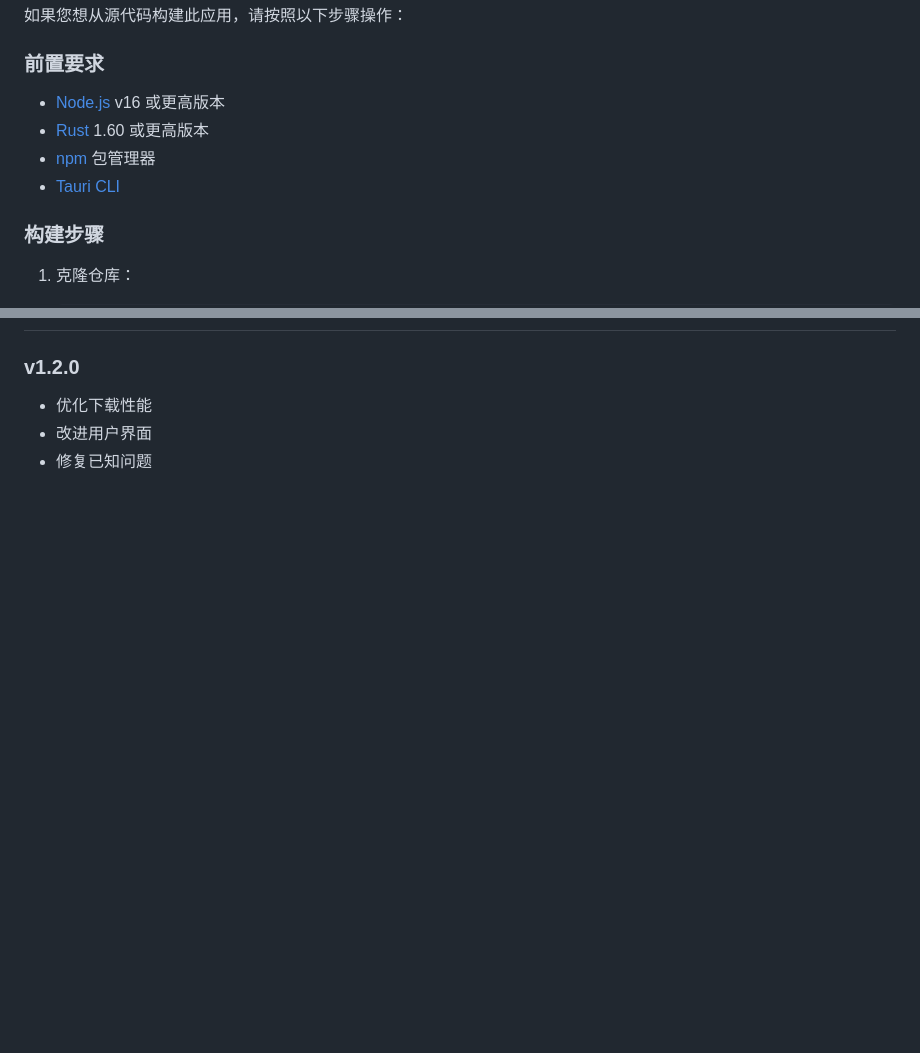
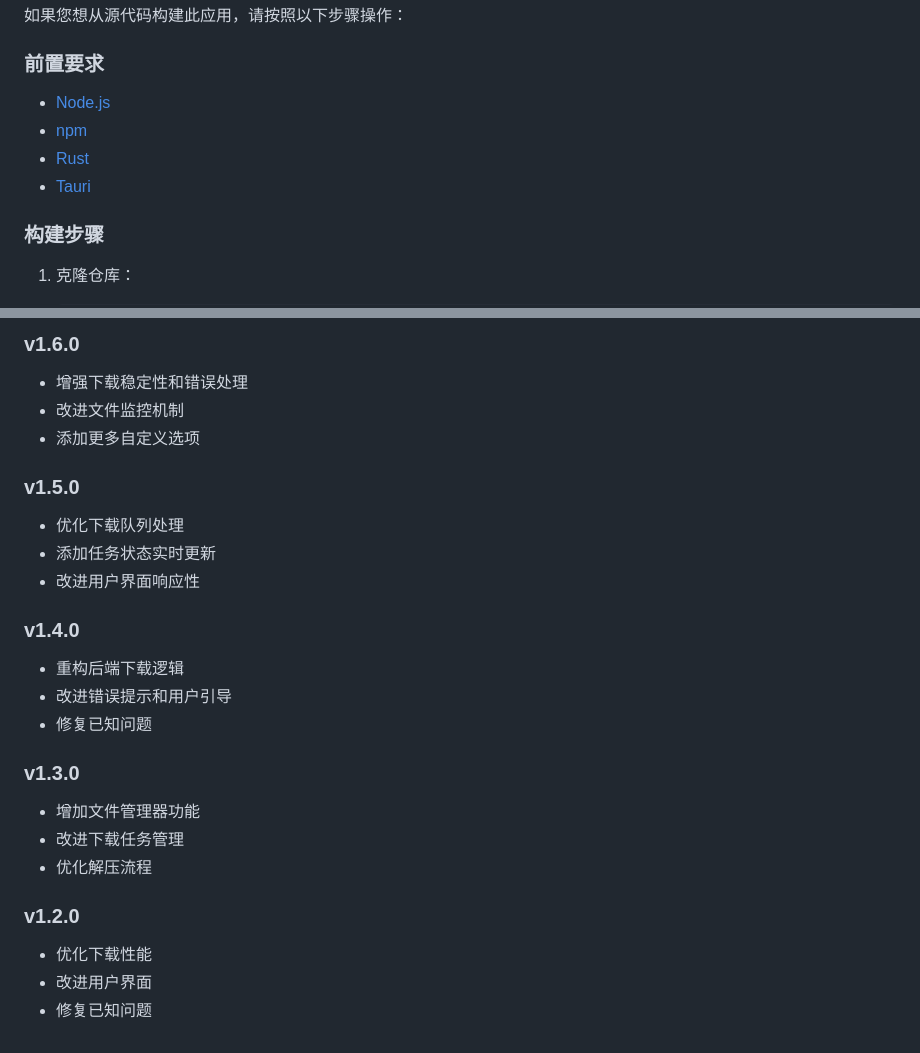
Before and after one commit to Nyasers/nyaser-maps-downloader, a Markdown page: README.md, 2 parts joined by grey strips. GitHub-like rendering; blank space fills up the shorter version.

```diff
--- a/README.md
+++ b/README.md
@@ -40,10 +41,10 @@ Nyaser Maps Downloader 简化了从 maps.nyase.ru 网站获取地图资源的过
 
 ### 前置要求
 
-- [Node.js](https://nodejs.org/) v16 或更高版本
-- [Rust](https://www.rust-lang.org/) 1.60 或更高版本
-- [npm](https://www.npmjs.com/) 包管理器
-- [Tauri CLI](https://tauri.app/v1/guides/getting-started/prerequisites/#setting-up-windows)
+- [Node.js](https://nodejs.org/)
+- [npm](https://www.npmjs.com/)
+- [Rust](https://www.rust-lang.org/)
+- [Tauri](https://tauri.app/)
 
 ### 构建步骤
 
@@ -108,3 +135,23 @@ nyaser-maps-downloader/
+### v1.6.0
+- 增强下载稳定性和错误处理
+- 改进文件监控机制
+- 添加更多自定义选项
+
+### v1.5.0
+- 优化下载队列处理
+- 添加任务状态实时更新
+- 改进用户界面响应性
+
+### v1.4.0
+- 重构后端下载逻辑
+- 改进错误提示和用户引导
+- 修复已知问题
+
+### v1.3.0
+- 增加文件管理器功能
+- 改进下载任务管理
+- 优化解压流程
+
 ### v1.2.0
 - 优化下载性能
 - 改进用户界面
```
Also changed, not shown: other parts of README.md (+35 -8 lines).
